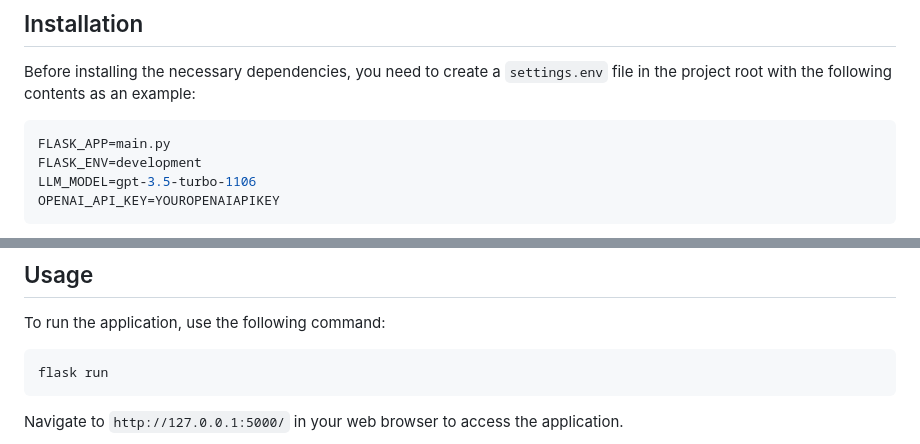
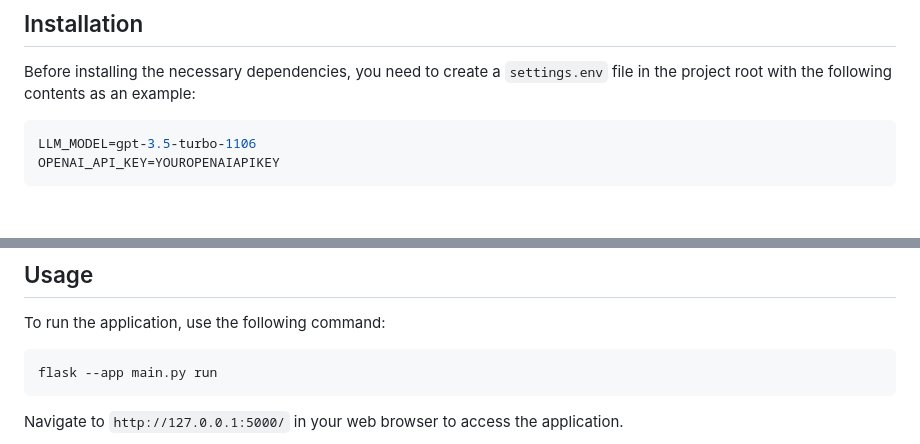
Before and after one commit to AStefanachi/rag_demo, a Markdown page: README.md, 2 parts joined by grey strips. Rendered like a GitHub page; blank space fills up the shorter version.

````diff
--- a/README.md
+++ b/README.md
@@ -31,8 +31,6 @@ Andrea Stefanachi - <andrea@stefanachi.com> - [@andreastefanachi](https://www.li
 Before installing the necessary dependencies, you need to create a `settings.env` file in the project root with the following contents as an example:
 
 ```env
-FLASK_APP=main.py
-FLASK_ENV=development
 LLM_MODEL=gpt-3.5-turbo-1106
 OPENAI_API_KEY=YOUROPENAIAPIKEY
 ```
@@ -54,7 +52,7 @@ Make sure you have Poetry installed on your system. If not, you can install it b
 To run the application, use the following command:
 
 ```bash
-flask run
+flask --app main.py run
 ```
 
 Navigate to `http://127.0.0.1:5000/` in your web browser to access the application.
````
